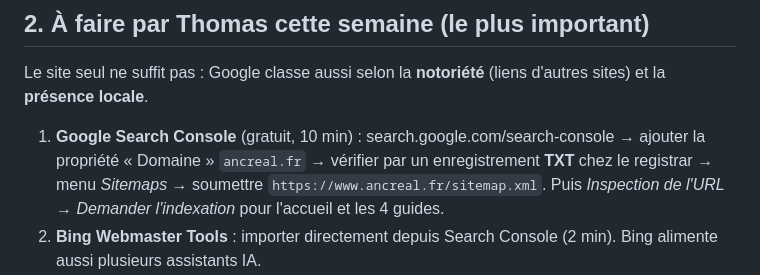
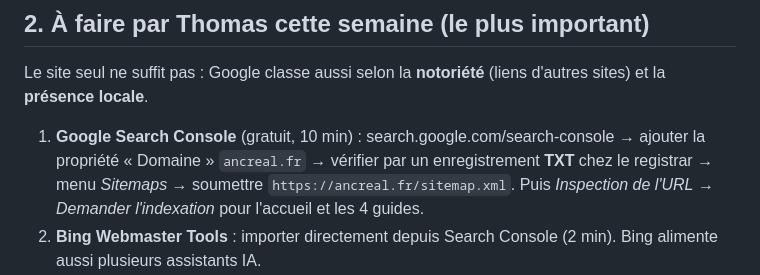
Before and after one commit to thprivateadvisory-sudo/ANCREAL, a Markdown page: SEO.md, the part around the change. Drawn GitHub-style.

```diff
--- a/SEO.md
+++ b/SEO.md
@@ -20,7 +20,7 @@ Pour ajouter une page guide : créer `src/pages/ma-page.html` avec `type: articl
 
 Le site seul ne suffit pas : Google classe aussi selon la **notoriété** (liens d'autres sites) et la **présence locale**.
 
-1. **Google Search Console** (gratuit, 10 min) : search.google.com/search-console → ajouter la propriété « Domaine » `ancreal.fr` → vérifier par un enregistrement **TXT** chez le registrar → menu *Sitemaps* → soumettre `https://www.ancreal.fr/sitemap.xml`. Puis *Inspection de l'URL* → *Demander l'indexation* pour l'accueil et les 4 guides.
+1. **Google Search Console** (gratuit, 10 min) : search.google.com/search-console → ajouter la propriété « Domaine » `ancreal.fr` → vérifier par un enregistrement **TXT** chez le registrar → menu *Sitemaps* → soumettre `https://ancreal.fr/sitemap.xml`. Puis *Inspection de l'URL* → *Demander l'indexation* pour l'accueil et les 4 guides.
 2. **Bing Webmaster Tools** : importer directement depuis Search Console (2 min). Bing alimente aussi plusieurs assistants IA.
 3. **Fiche Google Business Profile** (business.google.com) : catégorie « Société de gestion immobilière » ou « Organisme de logement social », zone desservie Grand Est (sans afficher d'adresse si pas de local). C'est ce qui fait apparaître Ancréal sur Google Maps et dans les recherches locales.
 4. **Page LinkedIn entreprise** Ancréal + profil de Thomas qui pointe vers le site. Publier chaque étape (première visite, compromis, chantier, arrivée des locataires).
```
Also changed, not shown: README.md (+1 -1 lines).
